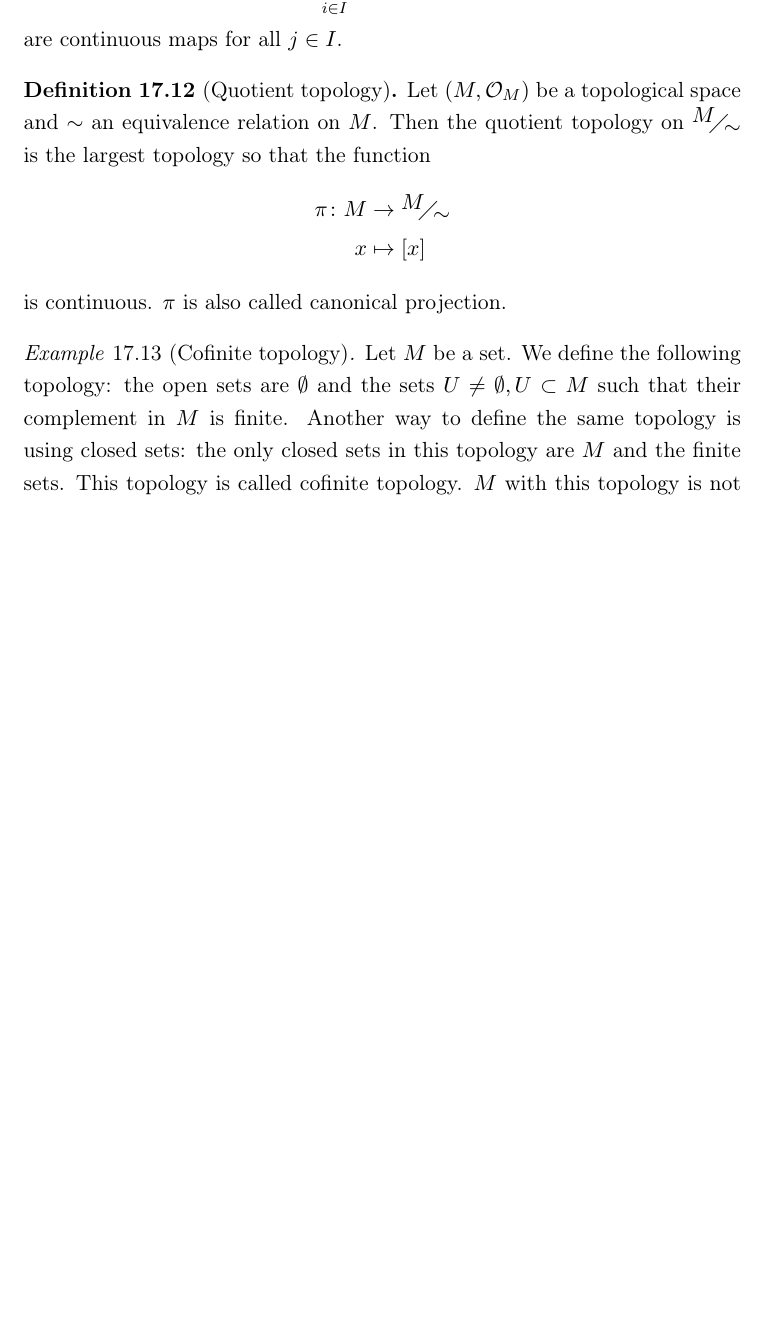
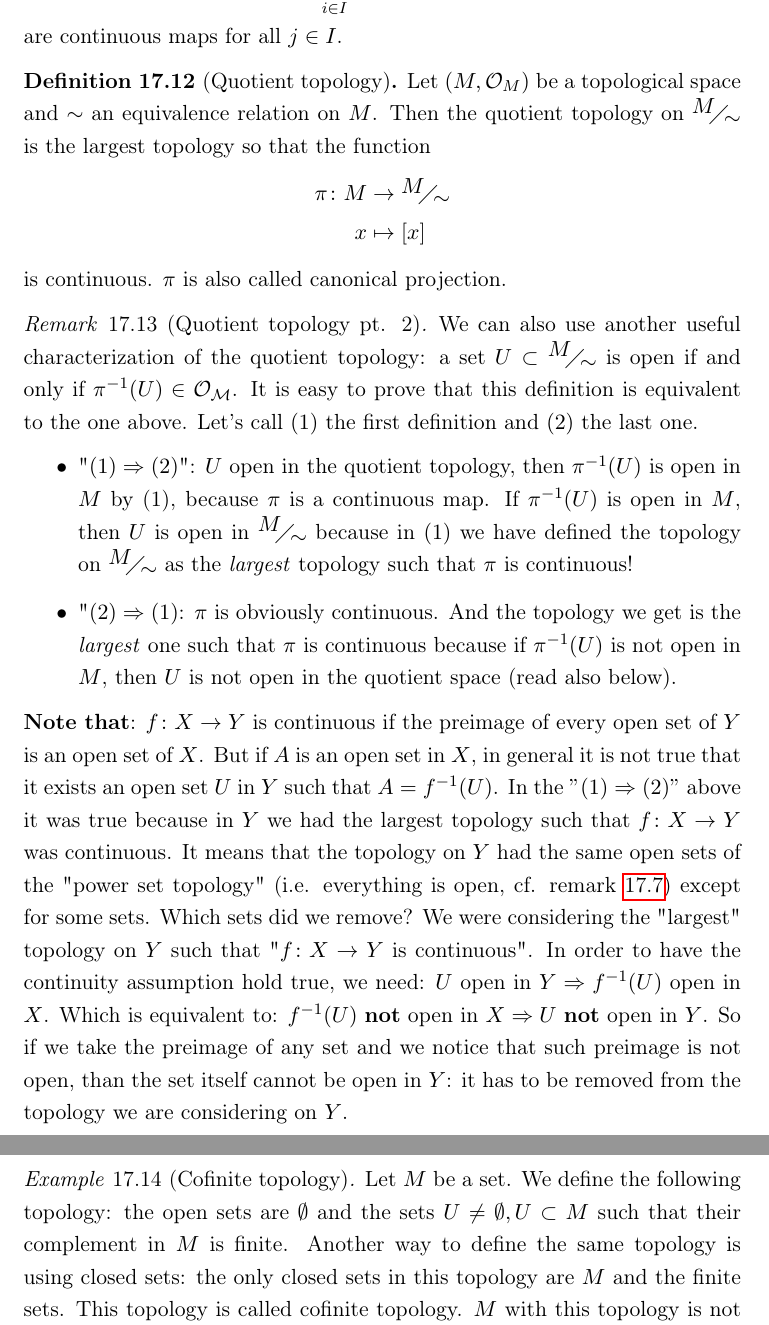
Before and after one commit to flavio-rossetti/diff-manifolds, a LaTeX document (Differentiable Manifolds.tex): part of page 58 of 60 before the commit and two parts of pages 58 and 59 of 61 after it, the two joined at a grey line, cut so that both start at the same text, the shorter picture padded with empty space. Compiled offline with pdfLaTeX.

Commit message:
Remark about quotient topology added

```diff
--- a/Differentiable Manifolds.tex
+++ b/Differentiable Manifolds.tex
@@ -1858,6 +1858,15 @@ x &\mapsto [x]
 is continuous. $\pi$ is also called canonical projection.
 \end{definition}
 
+\begin{remark}[Quotient topology pt. 2]
+We can also use another useful characterization of the quotient topology: a set $U \subset \faktor{M}{\sim}$ is open if and only if $\pi^{-1}(U) \in \mathcal{O_M}$. It is easy to prove that this definition is equivalent to the one above. Let's call $(1)$ the first definition and $(2)$ the last one.
+\begin{itemize}
+\item "$(1) \Rightarrow (2)$": $U$ open in the quotient topology, then $\pi^{-1}(U)$ is open in $M$ by (1), because $\pi$ is a continuous map. If $\pi^{-1}(U)$ is open in $M$, then $U$ is open in $\faktor{M}{\sim}$ because in $(1)$ we have defined the topology on $\faktor{M}{\sim}$ as the \textit{largest} topology such that $\pi$ is continuous!
+\item "$(2) \Rightarrow (1)$: $\pi$ is obviously continuous. And the topology we get is the \textit{largest} one such that $\pi$ is continuous because if $\pi^{-1}(U)$ is not open in $M$, then $U$ is not open in the quotient space (read also below).
+\end{itemize}
+\textbf{Note that}: $f\colon X \rightarrow Y$ is continuous if the preimage of every open set of $Y$ is an open set of $X$. But if $A$ is an open set in $X$, in general it is not true that it exists an open set $U$ in $Y$ such that $A = f^{-1}(U)$. In the $"(1) \Rightarrow (2)"$ above it was true because in $Y$ we had the largest topology such that $f\colon X \rightarrow Y$ was continuous. It means that the topology on $Y$ had the same open sets of the "power set topology" (i.e. everything is open, cf. remark \ref{topexamples}) except for some sets. Which sets did we remove? We were considering the "largest" topology on $Y$ such that "$f\colon X \rightarrow Y$ is continuous". In order to have the continuity assumption hold true, we need: $U$ open in $Y \Rightarrow f^{-1}(U)$ open in $X$. Which is equivalent to: $f^{-1}(U)$ \textbf{not} open in $X \Rightarrow U$ \textbf{not} open in $Y$. So if we take the preimage of any set and we notice that such preimage is not open, than the set itself cannot be open in $Y$: it has to be removed from the topology we are considering on $Y$.
+\end{remark}
+
 \begin{example}[Cofinite topology]
 Let $M$ be a set. We define the following topology: the open sets are $\emptyset$ and the sets $U \not = \emptyset, U \subset M$ such that their complement in $M$ is finite. Another way to define the same topology is using closed sets: the only closed sets in this topology are $M$ and the finite sets. This topology is called cofinite topology.
 $M$ with this topology is not Hausdorff if $M$ is an infinite set.
```
Also changed, not shown: Differentiable Manifolds.pdf, Differentiable Manifolds.tex (4 more changed lines).
